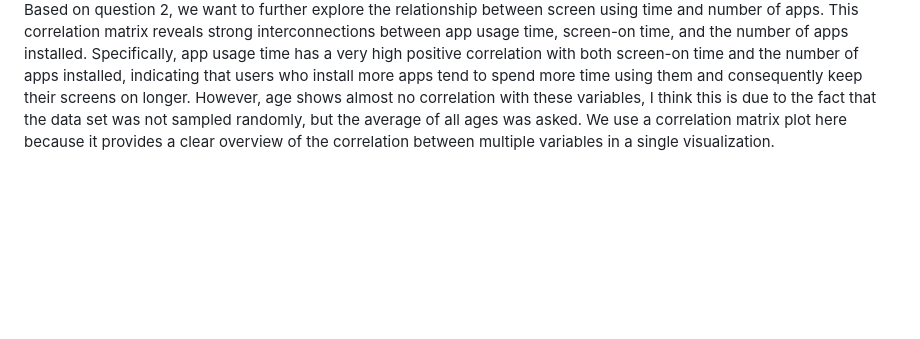
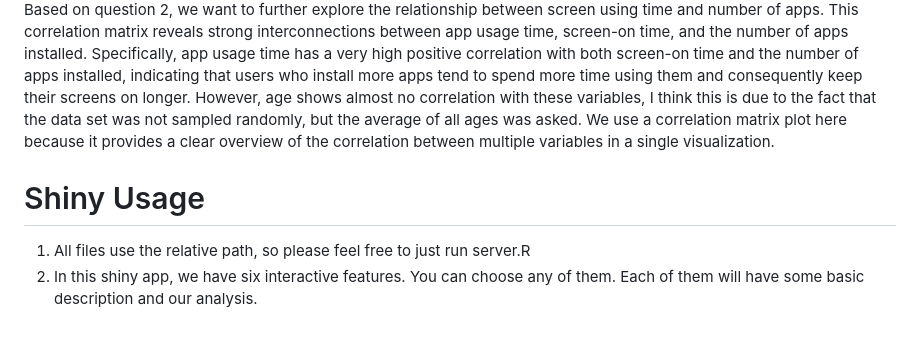
Before and after one commit to MagicalMT/STAT451-final-project, a Markdown page: README.md, the part around the change. Rendered like a GitHub page; blank space fills up the shorter version.

```diff
--- a/README.md
+++ b/README.md
@@ -62,3 +62,8 @@ In this plot, the x-axis represents the age of the user, and the y-axis shows th
 **Caption:** Correlation Matrix for Screen Time, App Usage, and Number of Apps Installed
 ![Correlation Matrix for Screen Time, App Usage, and Number of Apps Installed](https://github.com/MagicalMT/STAT451-final-project/blob/main/p3.png)
 Based on question 2, we want to further explore the relationship between screen using time and number of apps. This correlation matrix reveals strong interconnections between app usage time, screen-on time, and the number of apps installed. Specifically, app usage time has a very high positive correlation with both screen-on time and the number of apps installed, indicating that users who install more apps tend to spend more time using them and consequently keep their screens on longer. However, age shows almost no correlation with these variables, I think this is due to the fact that the data set was not sampled randomly, but the average of all ages was asked. We use a correlation matrix plot here because it provides a clear overview of the correlation between multiple variables in a single visualization.
+
+
+# Shiny Usage
+1. All files use the relative path, so please feel free to just run server.R
+2. In this shiny app, we have six interactive features. You can choose any of them. Each of them will have some basic description and our analysis.
```
